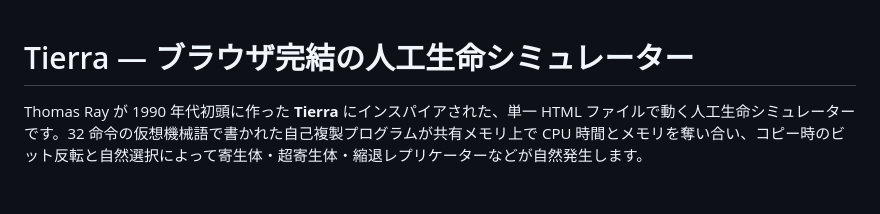
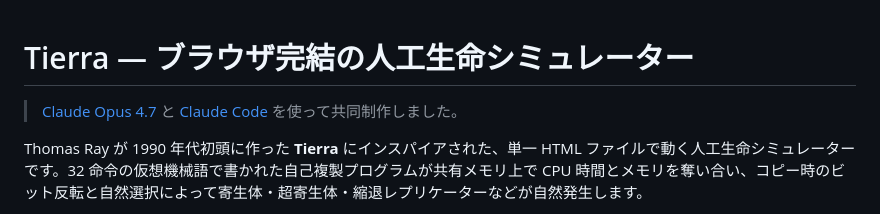
Before and after one commit to asari-mtr/tierra, a Markdown page: README.ja.md, the part around the change. Drawn GitHub-style; blank space fills up the shorter version.

Commit message:
Note Claude Code attribution at the top of READMEs
Co-Authored-By: Claude Opus 4.7 (1M context) <noreply@anthropic.com>

```diff
--- a/README.ja.md
+++ b/README.ja.md
@@ -1,4 +1,6 @@
 # Tierra — ブラウザ完結の人工生命シミュレーター
+
+> [Claude Opus 4.7](https://www.anthropic.com/news/claude-opus-4) と [Claude Code](https://www.anthropic.com/claude-code) を使って共同制作しました。
 
 Thomas Ray が 1990 年代初頭に作った **Tierra** にインスパイアされた、単一 HTML ファイルで動く人工生命シミュレーターです。32 命令の仮想機械語で書かれた自己複製プログラムが共有メモリ上で CPU 時間とメモリを奪い合い、コピー時のビット反転と自然選択によって寄生体・超寄生体・縮退レプリケーターなどが自然発生します。
 
```
Also changed, not shown: README.md (+2 -0 lines).
